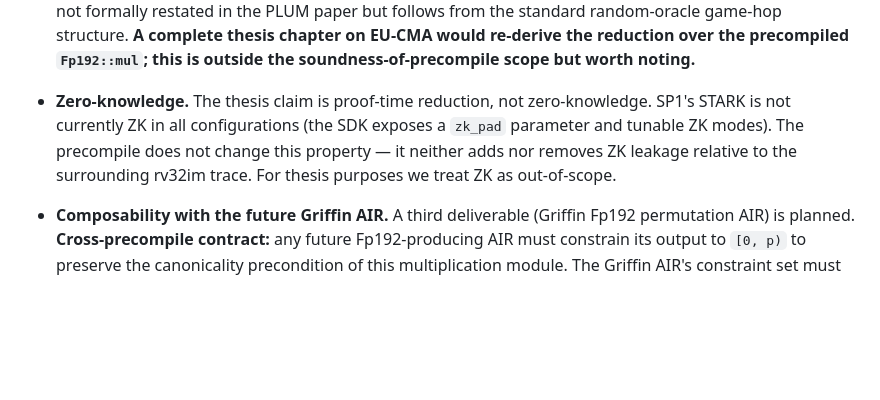
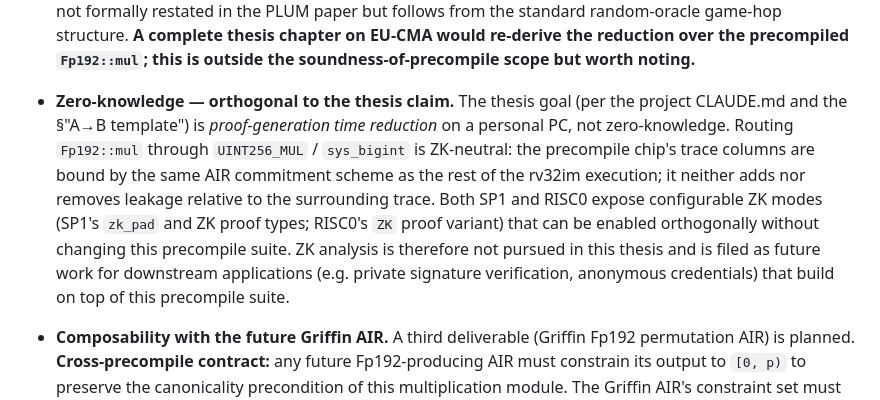
Before and after one commit to ronin207/thesis26, a Markdown page: docs/precompile_soundness/uint256_mul_for_fp192.md, the part around the change. Rendered like a GitHub page; blank space fills up the shorter version.

Commit message:
docs: clarify ZK is out-of-scope per thesis A→B framing
The thesis goal is proof-generation time reduction (per
CLAUDE.md), not zero-knowledge. Routing Fp192::mul through
UINT256_MUL / sys_bigint is ZK-neutral — the precompile chip's
trace columns are bound by the same AIR commitment scheme as the
rest of the rv32im execution; the precompile neither adds nor
removes leakage relative to the surrounding trace.

Both SP1 and RISC0 expose configurable ZK modes that can be
enabled orthogonally without changing this precompile suite.
ZK analysis is filed as future work for downstream applications
(private signature verification, anonymous credentials) that
build on top of this precompile suite — not part of this thesis.

This is the explicit answer to "do we test ZK?" — pre-empts the
question in defence rather than burying it.

Co-Authored-By: Claude Opus 4.7 <noreply@anthropic.com>

```diff
--- a/docs/precompile_soundness/uint256_mul_for_fp192.md
+++ b/docs/precompile_soundness/uint256_mul_for_fp192.md
@@ -155,12 +155,20 @@ release). Therefore the returned `Fp192`'s canonical `value` equals
   re-derive the reduction over the precompiled `Fp192::mul`; this is
   outside the soundness-of-precompile scope but worth noting.**
 
-- **Zero-knowledge.** The thesis claim is proof-time reduction, not
-  zero-knowledge. SP1's STARK is not currently ZK in all configurations
-  (the SDK exposes a `zk_pad` parameter and tunable ZK modes). The
-  precompile does not change this property — it neither adds nor
-  removes ZK leakage relative to the surrounding rv32im trace. For
-  thesis purposes we treat ZK as out-of-scope.
+- **Zero-knowledge — orthogonal to the thesis claim.** The thesis goal
+  (per the project CLAUDE.md and the §"A→B template") is
+  *proof-generation time reduction* on a personal PC, not
+  zero-knowledge. Routing `Fp192::mul` through `UINT256_MUL` /
+  `sys_bigint` is ZK-neutral: the precompile chip's trace columns are
+  bound by the same AIR commitment scheme as the rest of the rv32im
+  execution; it neither adds nor removes leakage relative to the
+  surrounding trace. Both SP1 and RISC0 expose configurable ZK modes
+  (SP1's `zk_pad` and ZK proof types; RISC0's `ZK` proof variant) that
+  can be enabled orthogonally without changing this precompile suite.
+  ZK analysis is therefore not pursued in this thesis and is filed as
+  future work for downstream applications (e.g. private signature
+  verification, anonymous credentials) that build on top of this
+  precompile suite.
 
 - **Composability with the future Griffin AIR.** A third deliverable
   (Griffin Fp192 permutation AIR) is planned. **Cross-precompile
```
